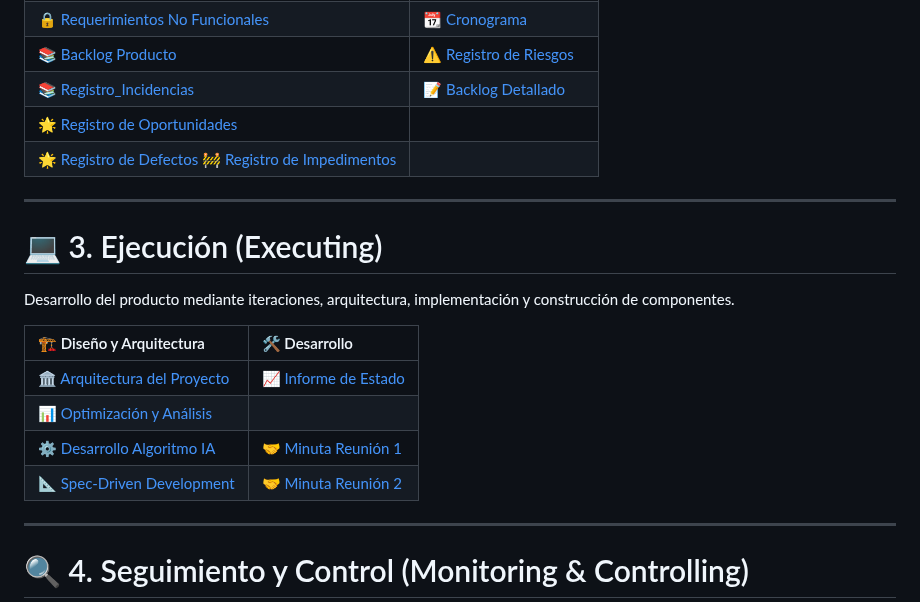
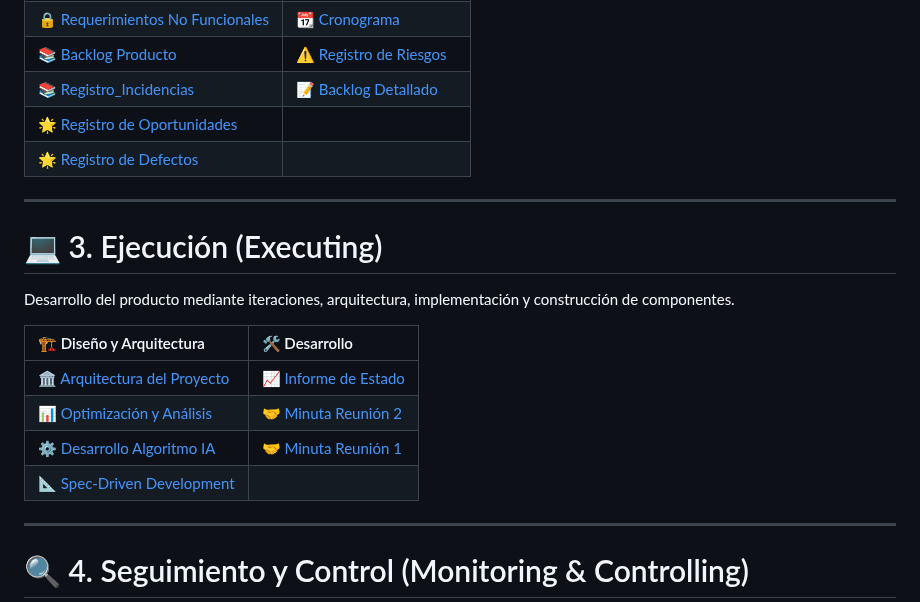
Before and after one commit to 71405245/FIN_DE_CURSO, a Markdown page: README.md, the part around the change. GitHub-like rendering.

Commit message:
Corregir el formato en las tablas de README.md

```diff
--- a/README.md
+++ b/README.md
@@ -51,7 +51,7 @@ Planificación adaptativa basada en iteraciones, gestión de requerimientos, rec
 | 📚 [Backlog Producto](docs/backlog_producto.md) | ⚠️ [Registro de Riesgos](docs/registro-riesgos.md)
 | 📚 [Registro_Incidencias](docs/registro-incidencias.md)  | 📝 [Backlog Detallado](docs/backlog-detallado-producto.md)
 | 🌟 [Registro de Oportunidades](docs/registro-oportunidades.md) | | 🚀 [Backlog Sprint](docs/backlog_del_sprint.md) | 📌 [Supuestos y Restricciones](docs/supuestos-restricciones.md) |
-| 🌟 [Registro de Defectos](docs/registro-defectos.md) 🚧 [Registro de Impedimentos](docs/impedimentos.md) |
+| 🌟 [Registro de Defectos](docs/registro-defectos.md) | | 🚧 [Registro de Impedimentos](docs/impedimentos.md)
 
 ---
 
@@ -62,9 +62,9 @@ Desarrollo del producto mediante iteraciones, arquitectura, implementación y co
 | 🏗️ Diseño y Arquitectura | 🛠️ Desarrollo |
 |:---|:---|
 | 🏛️ [Arquitectura del Proyecto](docs/arquitectura.md) | 📈 [Informe de Estado](docs/informe_estado2.md) |
-| 📊 [Optimización y Análisis](docs/Optimizacion-y-Analisis.md) |
+| 📊 [Optimización y Análisis](docs/Optimizacion-y-Analisis.md) | 🤝 [Minuta Reunión 2](docs/minuta-reunion2.md) |
 | ⚙️ [Desarrollo Algoritmo IA](docs/Desarrollo-del-algoritmo.md) | 🤝 [Minuta Reunión 1](docs/minuta-reunion.md) |
-| 📐 [Spec-Driven Development](docs/Spec-DrivenDevelopment.md) | 🤝 [Minuta Reunión 2](docs/minuta-reunion2.md) |
+| 📐 [Spec-Driven Development](docs/Spec-DrivenDevelopment.md)
 
 ---
 
```
